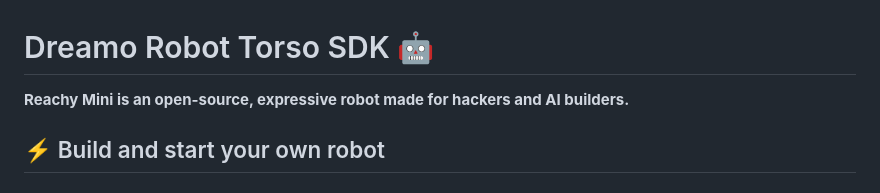
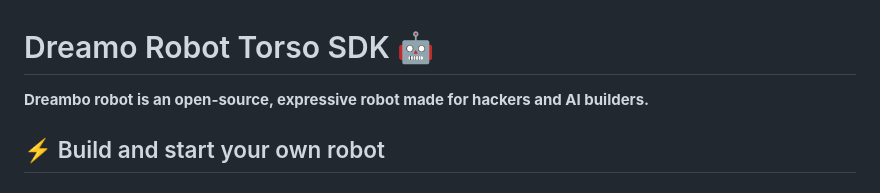
Before and after one commit to createra-robotics/dreambo_torso_sdk, a Markdown page: README.md, the part around the change. GitHub-like rendering.

```diff
--- a/README.md
+++ b/README.md
@@ -1,6 +1,6 @@
 # Dreamo Robot Torso SDK 🤖
 
-**Reachy Mini is an open-source, expressive robot made for hackers and AI builders.**
+**Dreambo robot is an open-source, expressive robot made for hackers and AI builders.**
 
 ## ⚡️ Build and start your own robot
 
```
